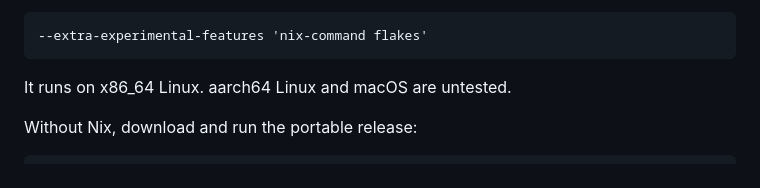
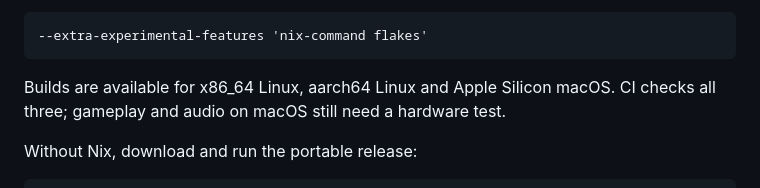
Before and after one commit to cricketnest/bendoom, a Markdown page: README.md, the part around the change. Drawn GitHub-style.

Commit message:
docs: describe platform coverage and macOS testing

```diff
--- a/README.md
+++ b/README.md
@@ -20,7 +20,9 @@ If flakes aren't enabled on your system, put this after `nix`:
 
     --extra-experimental-features 'nix-command flakes'
 
-It runs on x86_64 Linux. aarch64 Linux and macOS are untested.
+Builds are available for x86_64 Linux, aarch64 Linux and Apple Silicon
+macOS. CI checks all three; gameplay and audio on macOS still need a
+hardware test.
 
 Without Nix, download and run the portable release:
 
```
